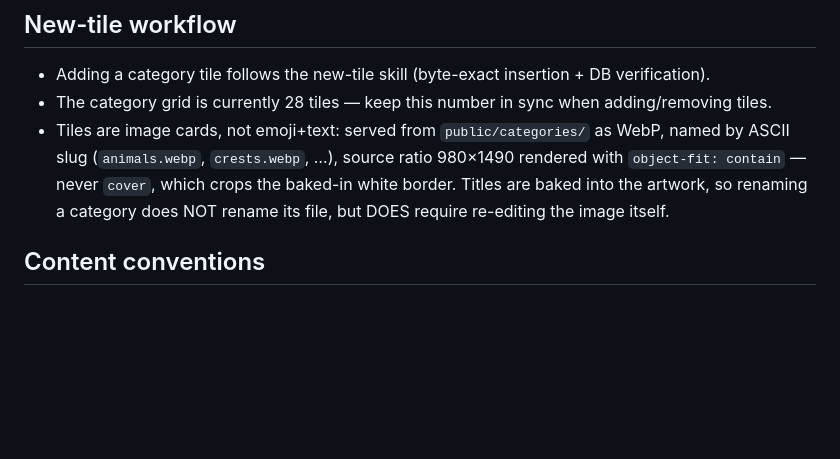
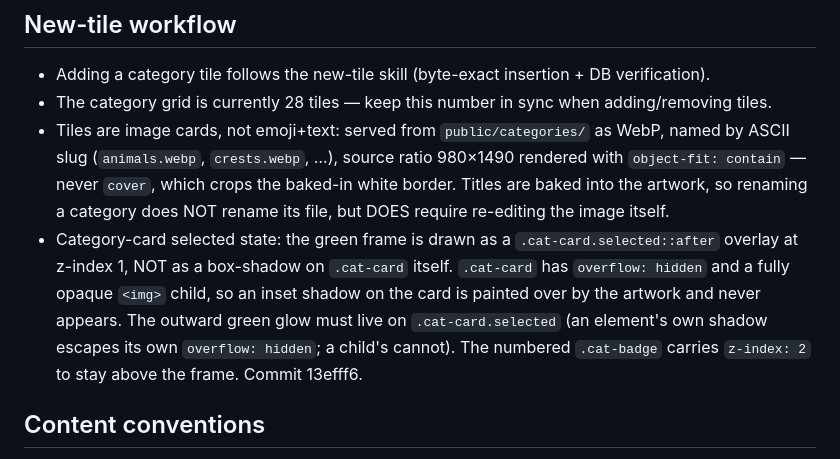
Before and after one commit to Bin-Jiran/Trivia-Game, a Markdown page: CLAUDE.md, the part around the change. GitHub-like rendering; blank space fills up the shorter version.

Commit message:
Document category-card selected-state CSS convention

```diff
--- a/CLAUDE.md
+++ b/CLAUDE.md
@@ -21,6 +21,7 @@ Durable rules only. No live row counts here — they go stale; get counts from t
 - Adding a category tile follows the new-tile skill (byte-exact insertion + DB verification).
 - The category grid is currently 28 tiles — keep this number in sync when adding/removing tiles.
 - Tiles are image cards, not emoji+text: served from `public/categories/` as WebP, named by ASCII slug (`animals.webp`, `crests.webp`, …), source ratio 980×1490 rendered with `object-fit: contain` — never `cover`, which crops the baked-in white border. Titles are baked into the artwork, so renaming a category does NOT rename its file, but DOES require re-editing the image itself.
+- Category-card selected state: the green frame is drawn as a `.cat-card.selected::after` overlay at z-index 1, NOT as a box-shadow on `.cat-card` itself. `.cat-card` has `overflow: hidden` and a fully opaque `<img>` child, so an inset shadow on the card is painted over by the artwork and never appears. The outward green glow must live on `.cat-card.selected` (an element's own shadow escapes its own `overflow: hidden`; a child's cannot). The numbered `.cat-badge` carries `z-index: 2` to stay above the frame. Commit 13efff6.
 
 ## Content conventions
 - أنمي: one category (per-title split rejected); every question carries its title, convention «في {Title}، …»; a future split is a prefix-match relabel. Character-image questions will NOT name the anime. Titles/character/technique names in English, question text in Arabic.
```
